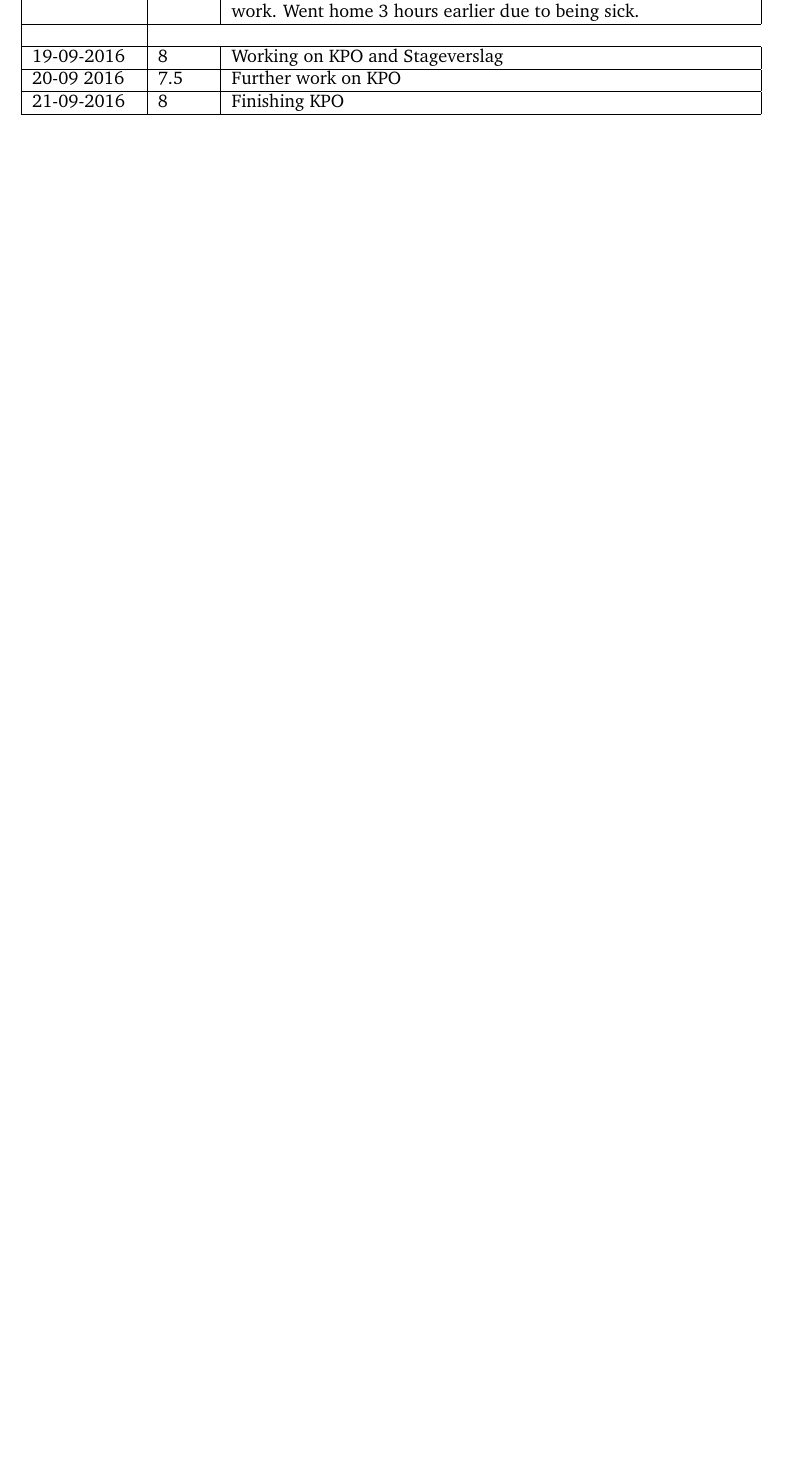
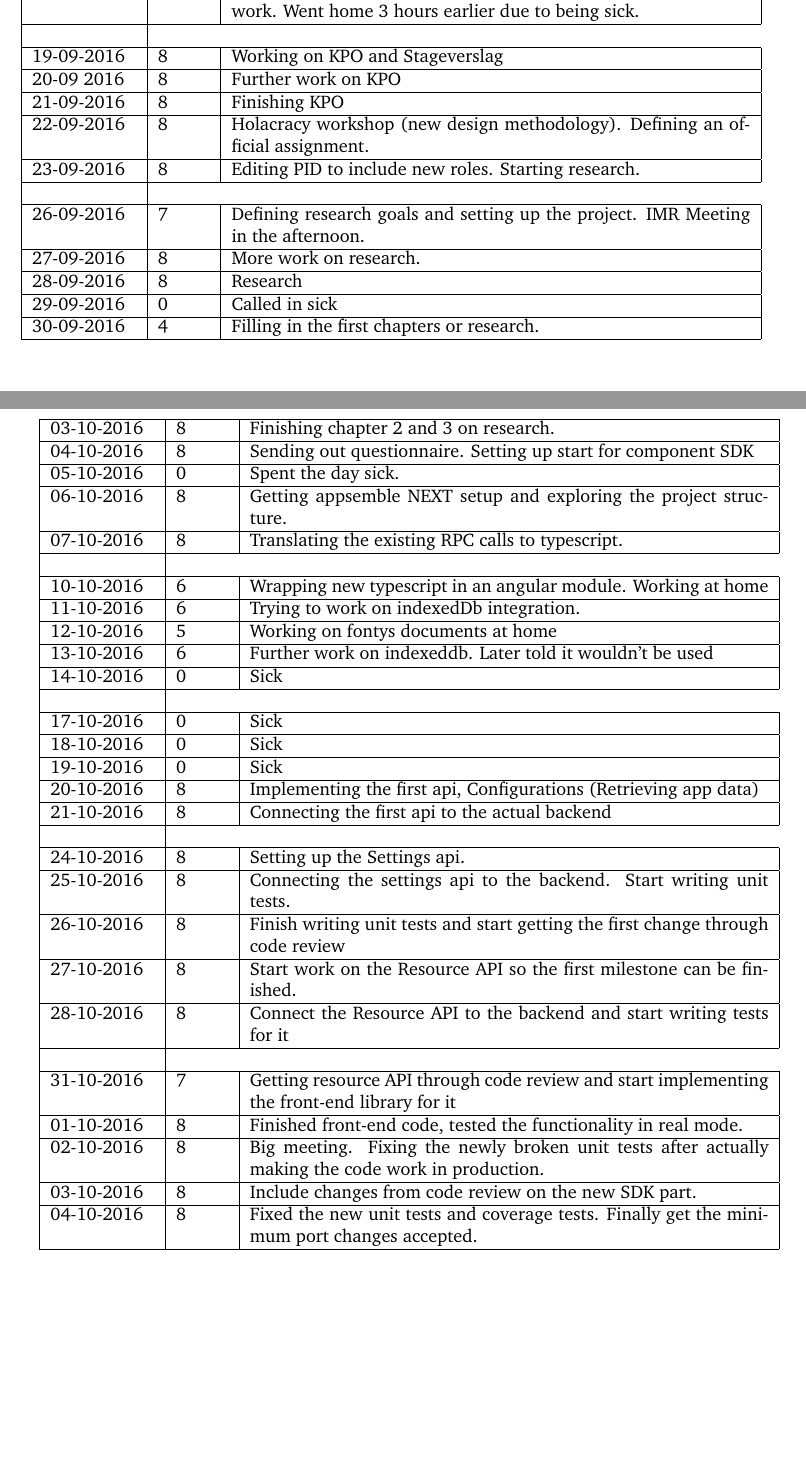
Before and after one commit to Requinard/dcentralize-report, a LaTeX document (main.tex, which reads appendix/logbook.tex): part of page 12 of 25 before the commit and two parts of pages 13 and 14 of 27 after it, the two joined at a grey line, cut so that both start at the same text, the shorter picture padded with empty space. Compiled offline with pdfLaTeX.

Commit message:
Added about a month of the logbook

```diff
--- a/appendix/logbook.tex
+++ b/appendix/logbook.tex
@@ -28,6 +29,57 @@
 	\\ \hline
 
 	19-09-2016 & 8 & Working on KPO and Stageverslag \\ \hline
-	20-09 2016 & 7.5 & Further work on KPO \\ \hline
+	20-09 2016 & 8 & Further work on KPO \\ \hline
 	21-09-2016 & 8 & Finishing KPO \\ \hline
+	22-09-2016 & 8 & Holacracy workshop (new design methodology). Defining an official assignment. \\ \hline
+	23-09-2016 & 8 & Editing PID to include new roles. Starting research. \\ \hline
+
+	\\ \hline
+
+	26-09-2016 & 7 & Defining research goals and setting up the project. IMR Meeting in the afternoon.\\ \hline
+	27-09-2016 & 8 & More work on research. \\ \hline
+	28-09-2016 & 8 & Research \\ \hline
+	29-09-2016 & 0 & Called in sick \\ \hline
+	30-09-2016 & 4 & Filling in the first chapters or research. \\ \hline
 \end{tabular}
+
+\begin{tabular}{|p{2cm}|p{1cm}|p{10cm}|}
+	\hline
+	03-10-2016 & 8 & Finishing chapter 2 and 3 on research. \\ \hline
+	04-10-2016 & 8 & Sending out questionnaire. Setting up start for component SDK \\ \hline
+	05-10-2016 & 0 & Spent the day sick. \\ \hline
+	06-10-2016 & 8 & Getting appsemble NEXT setup and exploring the project structure. \\ \hline
+	07-10-2016 & 8 & Translating the existing RPC calls to typescript. \\ \hline
+
+	\\ \hline
+
+	10-10-2016 & 6 & Wrapping new typescript in an angular module. Working at home \\ \hline
+	11-10-2016 & 6 & Trying to work on indexedDb integration. \\ \hline
+	12-10-2016 & 5 & Working on fontys documents at home \\ \hline
+	13-10-2016 & 6 & Further work on indexeddb. Later told it wouldn't be used \\ \hline
+	14-10-2016 & 0 & Sick \\ \hline
+
+	\\ \hline
+
+	17-10-2016 & 0 & Sick \\ \hline
+	18-10-2016 & 0 & Sick \\ \hline
+	19-10-2016 & 0 & Sick \\ \hline
+	20-10-2016 & 8 & Implementing the first api, Configurations (Retrieving app data) \\ \hline
+	21-10-2016 & 8 & Connecting the first api to the actual backend \\ \hline
+
+	\\ \hline
+
+	24-10-2016 & 8 & Setting up the Settings api. \\ \hline
+	25-10-2016 & 8 & Connecting the settings api to the backend. Start writing unit tests. \\ \hline
+	26-10-2016 & 8 & Finish writing unit tests and start getting the first change through code review \\ \hline
+	27-10-2016 & 8 & Start work on the Resource API so the first milestone can be finished. \\ \hline
+	28-10-2016 & 8 & Connect the Resource API to the backend and start writing tests for it \\ \hline
+
+	\\ \hline
+
+	31-10-2016 & 7 & Getting resource API through code review and start implementing the front-end library for it \\ \hline
+	01-10-2016 & 8 & Finished front-end code, tested the functionality in real mode. \\ \hline
+	02-10-2016 & 8 & Big meeting. Fixing the newly broken unit tests after actually making the code work in production. \\ \hline
+	03-10-2016 & 8 & Include changes from code review on the new SDK part. \\ \hline
+	04-10-2016 & 8 & Fixed the new unit tests and coverage tests. Finally get the minimum port changes accepted. \\ \hline
+\end{tabular}
```
Also changed, not shown: appendix/logbook.tex (1 more changed lines), 1 other file.
